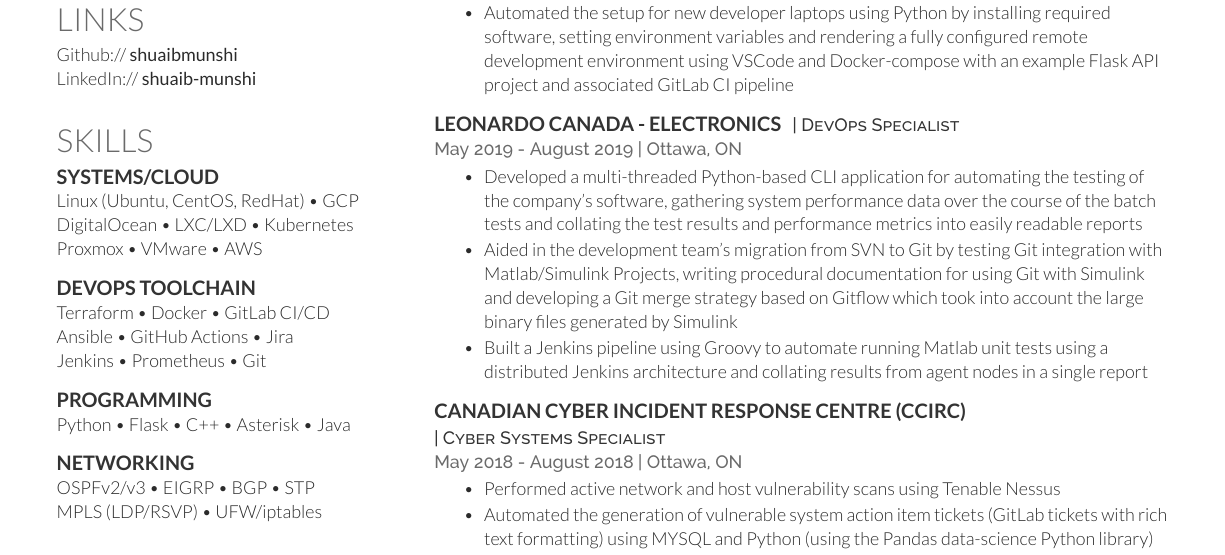
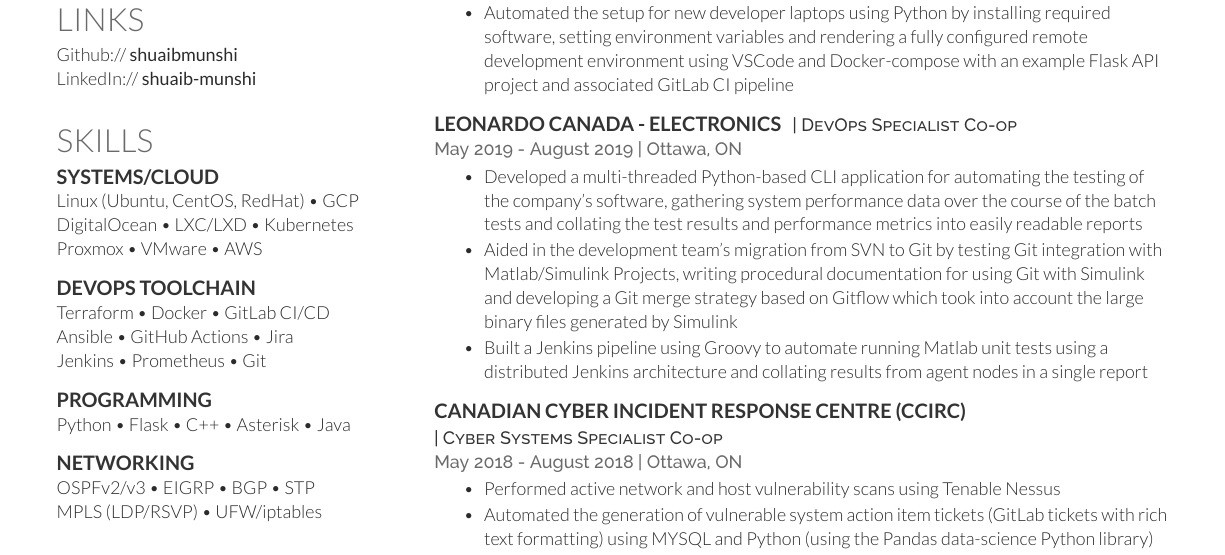
Before and after one commit to shuaibmunshi/resume, a LaTeX CV (ShuaibMunshiResume.tex): part of the page, cut so that both start at the same text. Compiled offline with XeLaTeX.

Commit message:
Added co-op designations

```diff
--- a/ShuaibMunshiResume.tex
+++ b/ShuaibMunshiResume.tex
@@ -149,7 +149,7 @@
 %------------------------------------------------
 
 \runsubsection{Leonardo Canada - Electronics}
-\descript{| DevOps Specialist}
+\descript{| DevOps Specialist Co-op}
 
 \location{May 2019 - August 2019 | Ottawa, ON}
 \begin{tightitemize}
@@ -163,7 +163,7 @@
 %------------------------------------------------
 
 \runsubsection{Canadian Cyber Incident Response Centre (CCIRC)}
-\descript{\\| Cyber Systems Specialist}
+\descript{\\| Cyber Systems Specialist Co-op}
 
 \location{May 2018 - August 2018 | Ottawa, ON}
 \begin{tightitemize}
```
